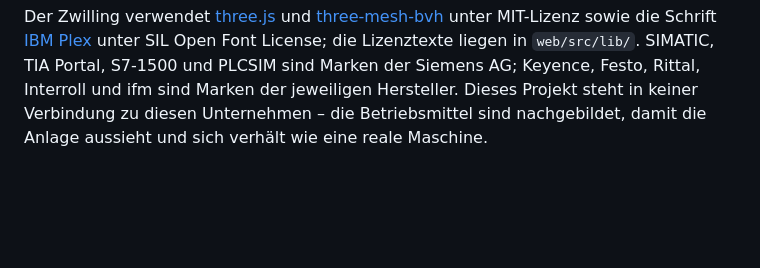
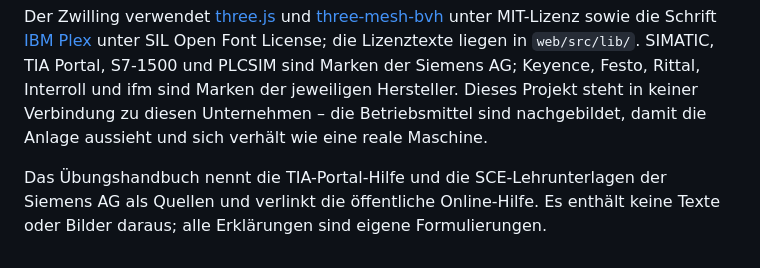
Before and after one commit to DeBau/DigitalTwinVerzinnungsanlage, a Markdown page: README.md, the part around the change. Drawn GitHub-style; blank space fills up the shorter version.

Commit message:
README: Hinweis zu Siemens-Quellen im Übungshandbuch (DE und EN)
Co-Authored-By: Claude Opus 5.5 <noreply@anthropic.com>

```diff
--- a/README.md
+++ b/README.md
@@ -226,3 +226,7 @@ Der Zwilling verwendet [three.js](https://threejs.org) und
 Keyence, Festo, Rittal, Interroll und ifm sind Marken der jeweiligen Hersteller. Dieses Projekt
 steht in keiner Verbindung zu diesen Unternehmen – die Betriebsmittel sind nachgebildet, damit die
 Anlage aussieht und sich verhält wie eine reale Maschine.
+
+Das Übungshandbuch nennt die TIA-Portal-Hilfe und die SCE-Lehrunterlagen der Siemens AG als Quellen
+und verlinkt die öffentliche Online-Hilfe. Es enthält keine Texte oder Bilder daraus; alle
+Erklärungen sind eigene Formulierungen.
```
Also changed, not shown: README.en.md (+4 -0 lines).
